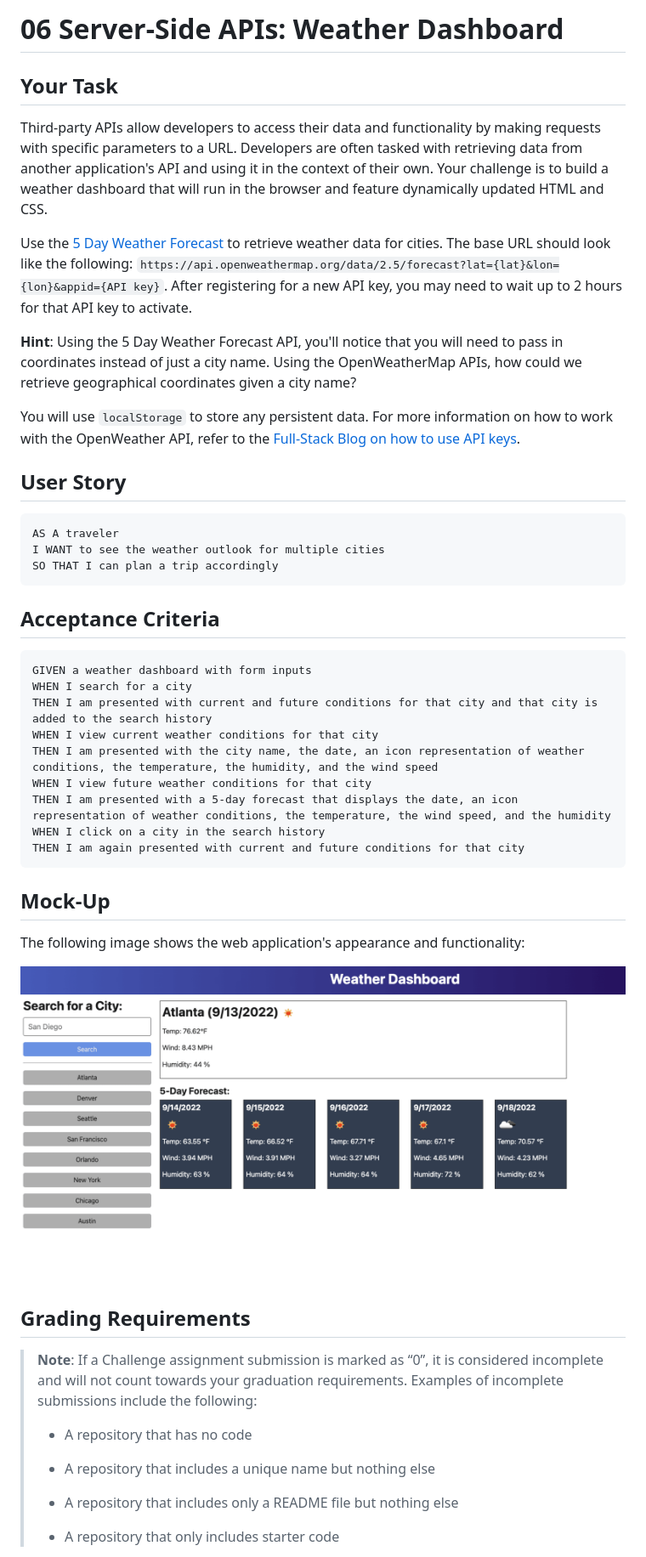
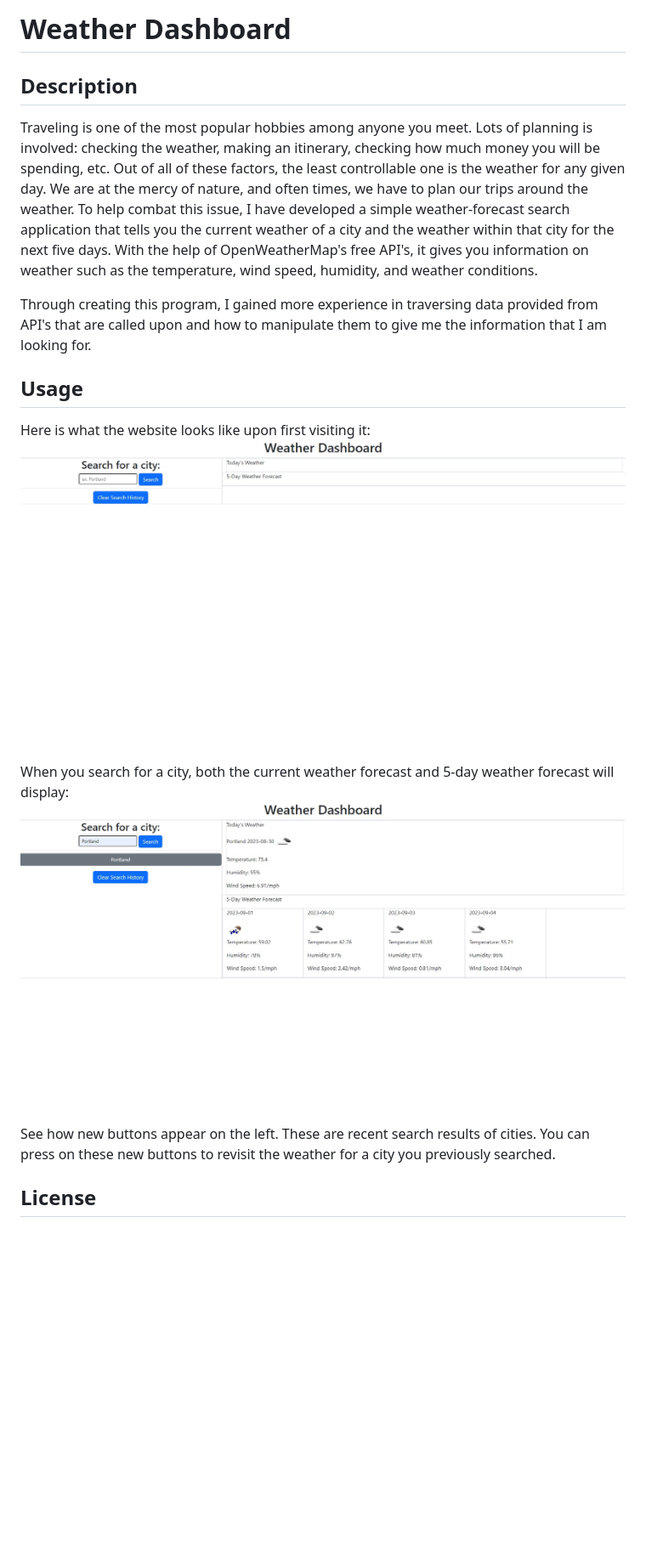
Before and after one commit to Abrentis/Weather-Dashboard, a Markdown page: README.md, the part around the change printed below. Shown: that part at 85% size. Rendered like a GitHub page; pictures changed too: assets/images/06-server-side-apis-homework-demo.png (deleted), assets/images/display-weather.jpg (added), assets/images/website-page.jpg (added); blank space fills up the shorter version.

Commit message:
Added images of website and edited README

````diff
--- a/README.md
+++ b/README.md
@@ -1,52 +1,20 @@
-# 06 Server-Side APIs: Weather Dashboard
+# Weather Dashboard
 
-## Your Task
+## Description
 
-Third-party APIs allow developers to access their data and functionality by making requests with specific parameters to a URL. Developers are often tasked with retrieving data from another application's API and using it in the context of their own. Your challenge is to build a weather dashboard that will run in the browser and feature dynamically updated HTML and CSS.
+Traveling is one of the most popular hobbies among anyone you meet. Lots of planning is involved: checking the weather, making an itinerary, checking how much money you will be spending, etc. Out of all of these factors, the least controllable one is the weather for any given day. We are at the mercy of nature, and often times, we have to plan our trips around the weather. To help combat this issue, I have developed a simple weather-forecast search application that tells you the current weather of a city and the weather within that city for the next five days. With the help of OpenWeatherMap's free API's, it gives you information on weather such as the temperature, wind speed, humidity, and weather conditions.
 
-Use the [5 Day Weather Forecast](https://openweathermap.org/forecast5) to retrieve weather data for cities. The base URL should look like the following: `https://api.openweathermap.org/data/2.5/forecast?lat={lat}&lon={lon}&appid={API key}`. After registering for a new API key, you may need to wait up to 2 hours for that API key to activate.
+Through creating this program, I gained more experience in traversing data provided from API's that are called upon and how to manipulate them to give me the information that I am looking for.
 
-**Hint**: Using the 5 Day Weather Forecast API, you'll notice that you will need to pass in coordinates instead of just a city name. Using the OpenWeatherMap APIs, how could we retrieve geographical coordinates given a city name?
+## Usage
 
-You will use `localStorage` to store any persistent data. For more information on how to work with the OpenWeather API, refer to the [Full-Stack Blog on how to use API keys](https://coding-boot-camp.github.io/full-stack/apis/how-to-use-api-keys).
+Here is what the website looks like upon first visiting it:
+![Image of website](./assets/images/website-page.jpg)
 
-## User Story
+When you search for a city, both the current weather forecast and 5-day weather forecast will display:
+![Image of city weather forecasts](./assets/images/display-weather.jpg)
 
-```
-AS A traveler
-I WANT to see the weather outlook for multiple cities
-SO THAT I can plan a trip accordingly
-```
+See how new buttons appear on the left. These are recent search results of cities. You can press on these new buttons to revisit the weather for a city you previously searched.
 
-## Acceptance Criteria
+## License
 
-```
-GIVEN a weather dashboard with form inputs
-WHEN I search for a city
-THEN I am presented with current and future conditions for that city and that city is added to the search history
-WHEN I view current weather conditions for that city
-THEN I am presented with the city name, the date, an icon representation of weather conditions, the temperature, the humidity, and the wind speed
-WHEN I view future weather conditions for that city
-THEN I am presented with a 5-day forecast that displays the date, an icon representation of weather conditions, the temperature, the wind speed, and the humidity
-WHEN I click on a city in the search history
-THEN I am again presented with current and future conditions for that city
-```
-
-## Mock-Up
-
-The following image shows the web application's appearance and functionality:
-
-![The weather app includes a search option, a list of cities, and a five-day forecast and current weather conditions for Atlanta.](./assets/images/06-server-side-apis-homework-demo.png)
-
-## Grading Requirements
-
-> **Note**: If a Challenge assignment submission is marked as “0”, it is considered incomplete and will not count towards your graduation requirements. Examples of incomplete submissions include the following:
->
-> * A repository that has no code
->
-> * A repository that includes a unique name but nothing else
->
-> * A repository that includes only a README file but nothing else
->
-> * A repository that only includes starter code
-
````
Also changed, not shown: other parts of README.md (+1 -50 lines).
